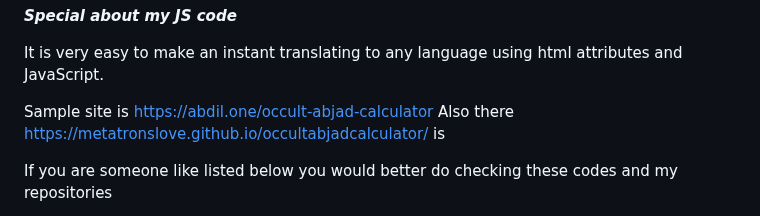
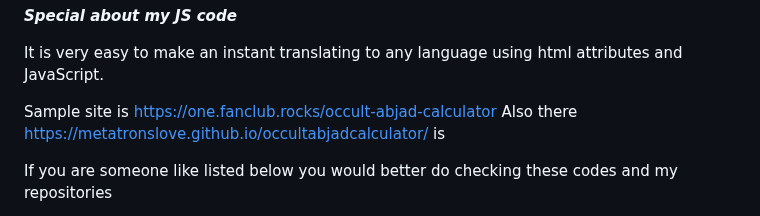
Before and after one commit to metatronslove/occultabjadcalculator, a Markdown page: README.md, the part around the change. Drawn GitHub-style.

```diff
--- a/README.md
+++ b/README.md
@@ -35,7 +35,7 @@ between those blocks. Publish the page.
 It is very easy to make an instant translating to any language using html
 attributes and JavaScript.
 
-Sample site is https://abdil.one/occult-abjad-calculator
+Sample site is https://one.fanclub.rocks/occult-abjad-calculator
 Also there https://metatronslove.github.io/occultabjadcalculator/ is
 
 If you are someone like listed below you would better do checking these codes and my repositories
```
